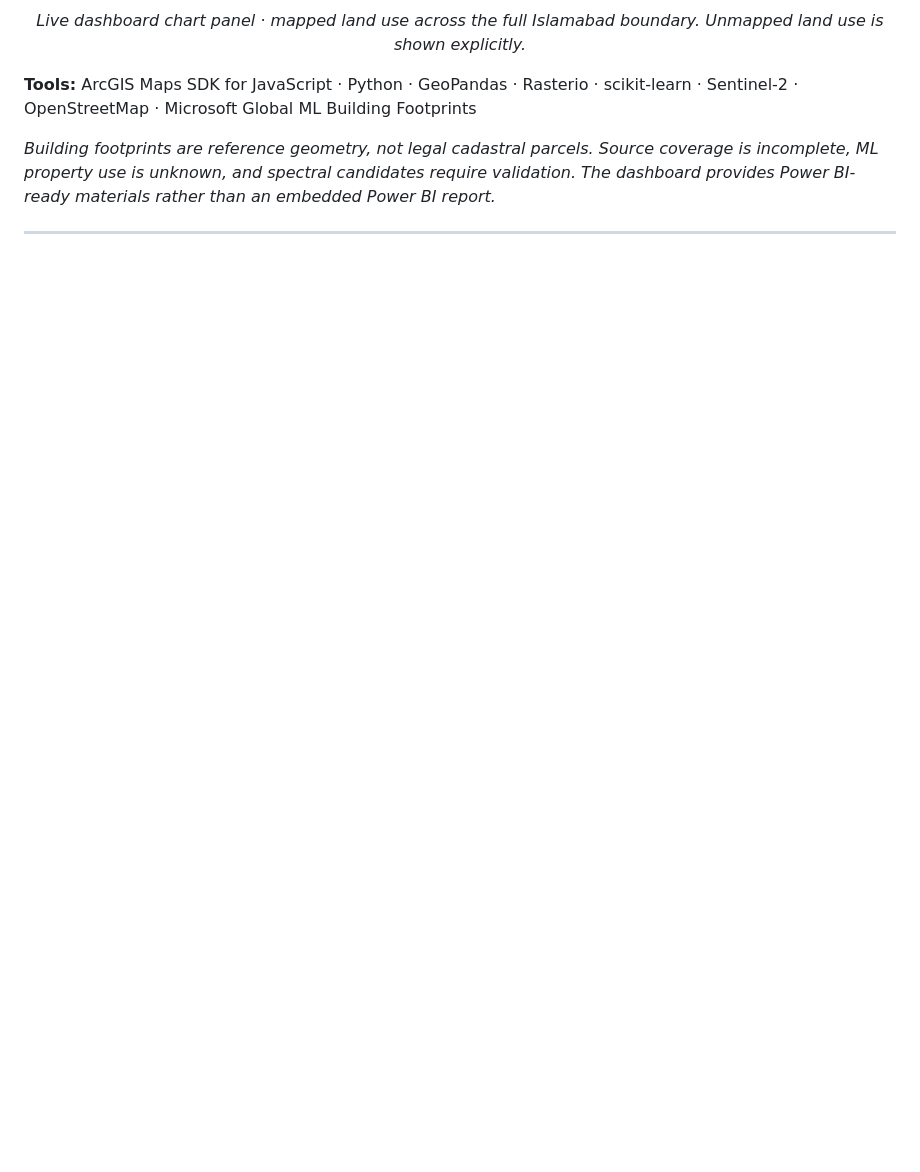
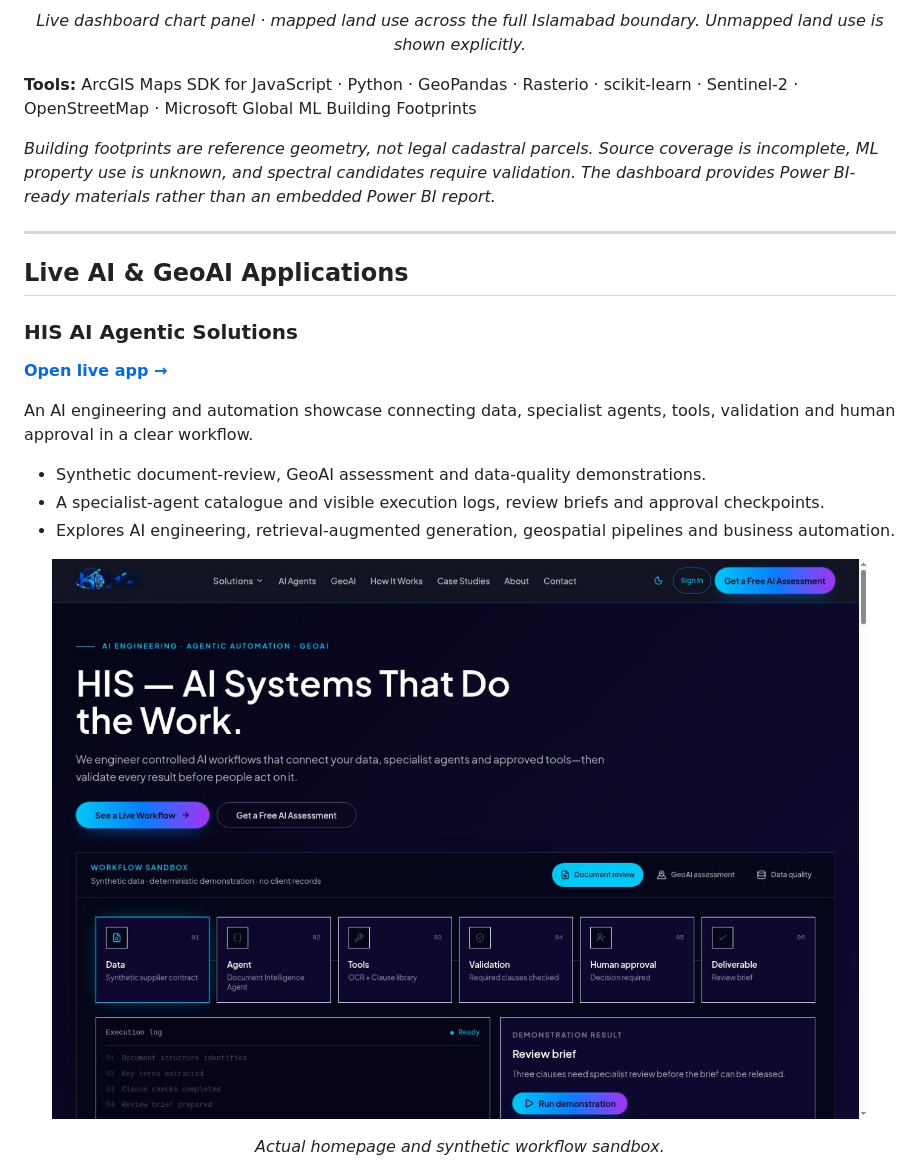
Before and after one commit to safdar404/safdar404.github.io, a Markdown page: README.md, the part around one of its changes. Drawn GitHub-style; pictures changed too: assets/live-ai-applications/his-agentic-app.jpg (added); blank space fills up the shorter version.

Commit message:
Showcase three live AI and GeoAI apps with screenshots and project details

```diff
--- a/README.md
+++ b/README.md
@@ -55,3 +55,18 @@ An interactive ArcGIS and Python geospatial project covering Islamabad, combinin
 
 ---
 
+## Live AI & GeoAI Applications
+
+### HIS AI Agentic Solutions
+
+[**Open live app →**](https://his-ai-agentic-solutions.lovable.app/)
+
+An AI engineering and automation showcase connecting data, specialist agents, tools, validation and human approval in a clear workflow.
+
+- Synthetic document-review, GeoAI assessment and data-quality demonstrations.
+- A specialist-agent catalogue and visible execution logs, review briefs and approval checkpoints.
+- Explores AI engineering, retrieval-augmented generation, geospatial pipelines and business automation.
+
+<p align="center"><a href="https://his-ai-agentic-solutions.lovable.app/"><img src="./assets/live-ai-applications/his-agentic-app.jpg" alt="HIS AI Agentic Solutions — Actual homepage and synthetic workflow sandbox." width="100%" /></a></p>
+<p align="center"><em>Actual homepage and synthetic workflow sandbox.</em></p>
+
```
Also changed, not shown: other parts of README.md (+32 -0 lines), assets/live-ai-applications/geosentinel-app.jpg (added), assets/live-ai-applications/healthassist-app.jpg (added), 1 other file.
